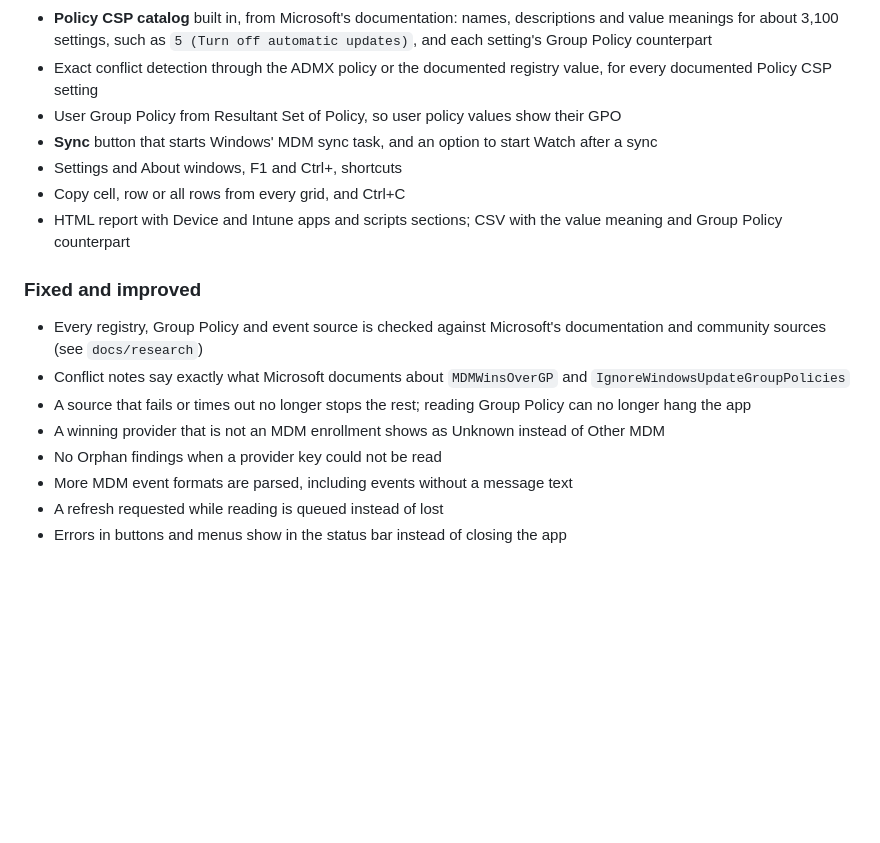
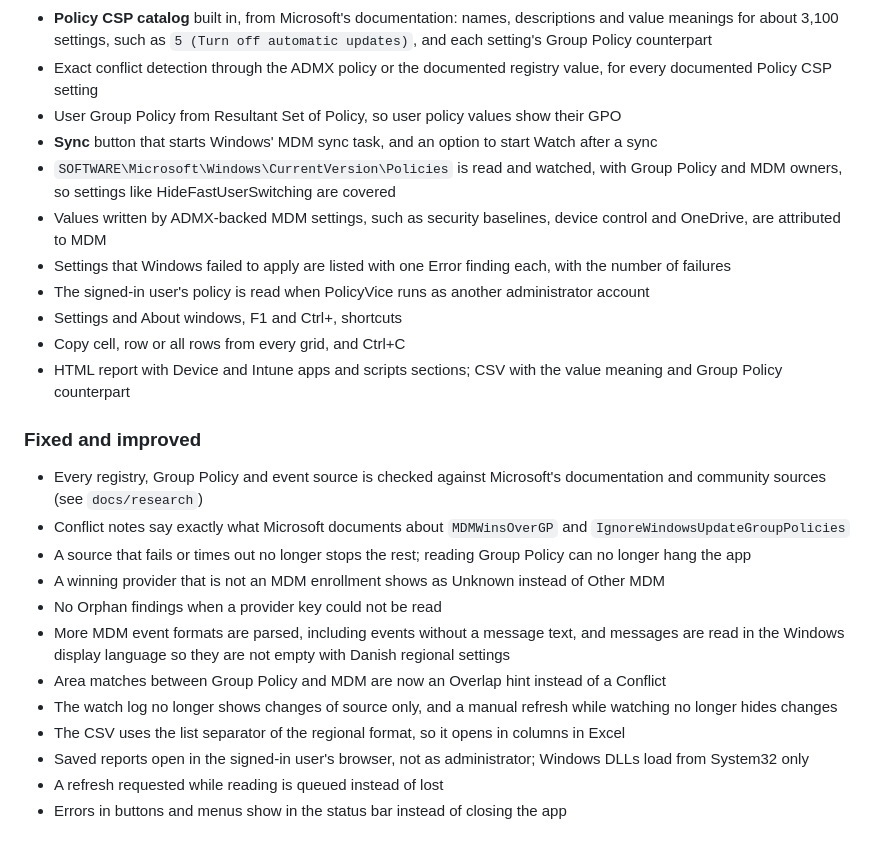
Before and after one commit to Baldissera88/PolicyVice, a Markdown page: CHANGELOG.md, the part around the change. Rendered like a GitHub page; blank space fills up the shorter version.

Commit message:
Refresh screenshots and documentation for 0.2.0

```diff
--- a/CHANGELOG.md
+++ b/CHANGELOG.md
@@ -12,6 +12,10 @@
 - Exact conflict detection through the ADMX policy or the documented registry value, for every documented Policy CSP setting
 - User Group Policy from Resultant Set of Policy, so user policy values show their GPO
 - **Sync** button that starts Windows' MDM sync task, and an option to start Watch after a sync
+- `SOFTWARE\Microsoft\Windows\CurrentVersion\Policies` is read and watched, with Group Policy and MDM owners, so settings like HideFastUserSwitching are covered
+- Values written by ADMX-backed MDM settings, such as security baselines, device control and OneDrive, are attributed to MDM
+- Settings that Windows failed to apply are listed with one Error finding each, with the number of failures
+- The signed-in user's policy is read when PolicyVice runs as another administrator account
 - Settings and About windows, F1 and Ctrl+, shortcuts
 - Copy cell, row or all rows from every grid, and Ctrl+C
 - HTML report with Device and Intune apps and scripts sections; CSV with the value meaning and Group Policy counterpart
@@ -23,7 +27,11 @@
 - A source that fails or times out no longer stops the rest; reading Group Policy can no longer hang the app
 - A winning provider that is not an MDM enrollment shows as Unknown instead of Other MDM
 - No Orphan findings when a provider key could not be read
-- More MDM event formats are parsed, including events without a message text
+- More MDM event formats are parsed, including events without a message text, and messages are read in the Windows display language so they are not empty with Danish regional settings
+- Area matches between Group Policy and MDM are now an Overlap hint instead of a Conflict
+- The watch log no longer shows changes of source only, and a manual refresh while watching no longer hides changes
+- The CSV uses the list separator of the regional format, so it opens in columns in Excel
+- Saved reports open in the signed-in user's browser, not as administrator; Windows DLLs load from System32 only
 - A refresh requested while reading is queued instead of lost
 - Errors in buttons and menus show in the status bar instead of closing the app
 
```
Also changed, not shown: README.md (+2 -1 lines), docs/images/policyvice-light.png, docs/images/policyvice-vice.png, docs/images/policyvice-watch.png.
